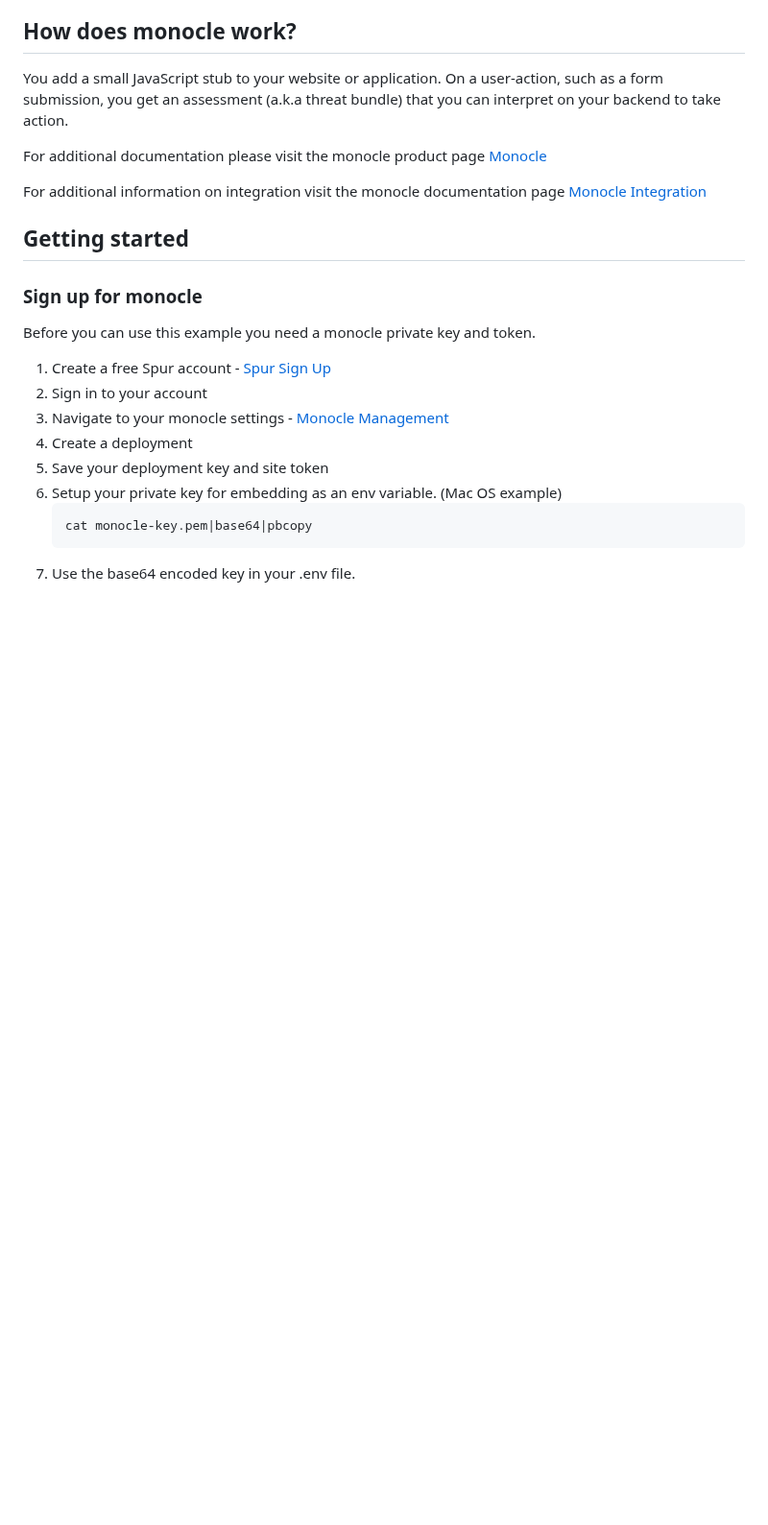
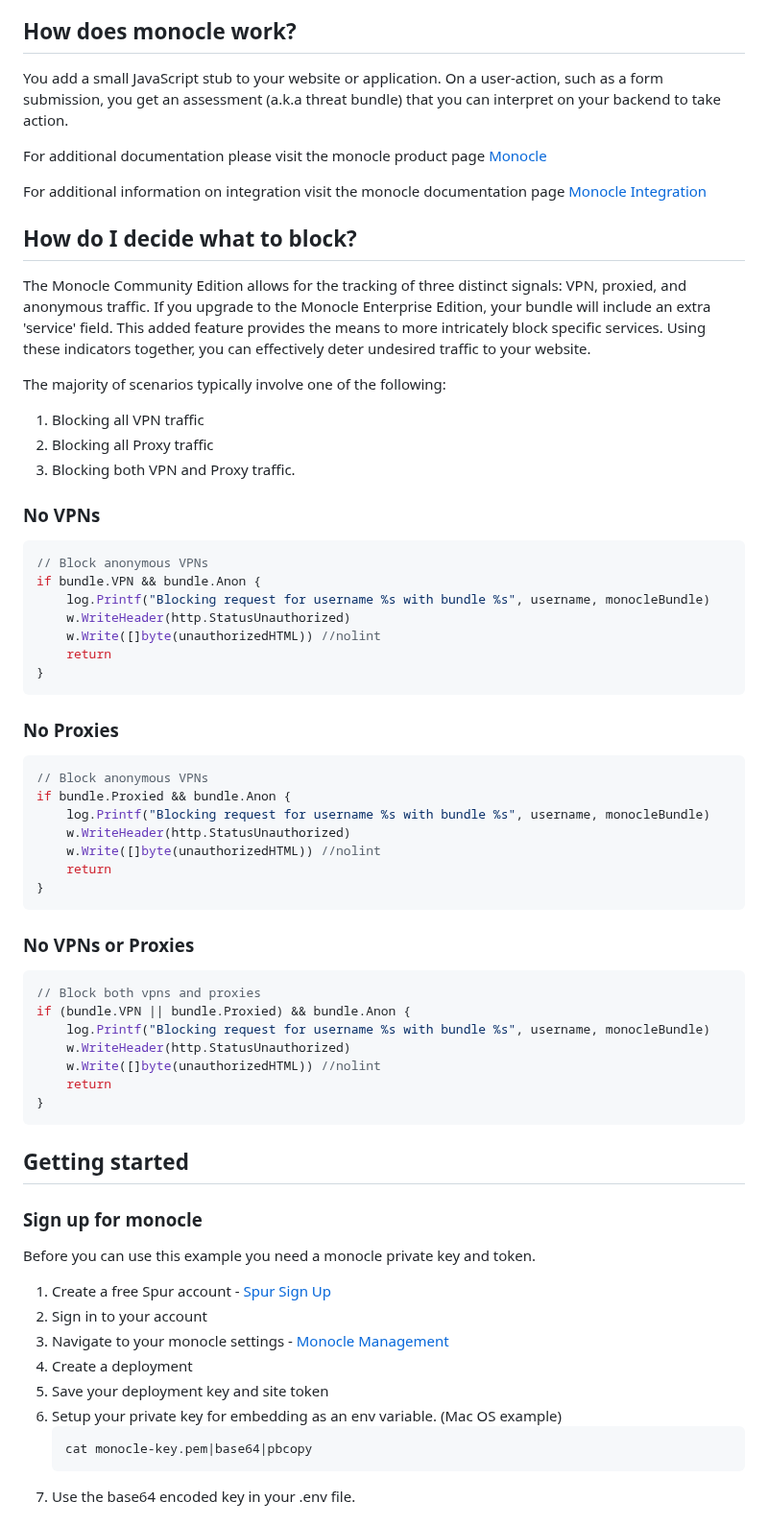
Before and after one commit to spurintel/monocle-example-go, a Markdown page: README.md, the part around the change. Shown at 96% size. Rendered like a GitHub page; blank space fills up the shorter version.

````diff
--- a/README.md
+++ b/README.md
@@ -39,6 +39,48 @@ For additional documentation please visit the monocle product page [Monocle](htt
 
 For additional information on integration visit the monocle documentation page [Monocle Integration](https://docs.spur.us/#/monocle?id=monocle)
 
+## How do I decide what to block?
+
+The Monocle Community Edition allows for the tracking of three distinct signals: VPN, proxied, and anonymous traffic. If you upgrade to the Monocle Enterprise Edition, your bundle will include an extra 'service' field. This added feature provides the means to more intricately block specific services. Using these indicators together, you can effectively deter undesired traffic to your website.
+
+The majority of scenarios typically involve one of the following:
+
+1. Blocking all VPN traffic
+2. Blocking all Proxy traffic
+3. Blocking both VPN and Proxy traffic.
+
+### No VPNs
+```go
+// Block anonymous VPNs
+if bundle.VPN && bundle.Anon {
+    log.Printf("Blocking request for username %s with bundle %s", username, monocleBundle)
+    w.WriteHeader(http.StatusUnauthorized)
+    w.Write([]byte(unauthorizedHTML)) //nolint
+    return
+}
+```
+
+### No Proxies
+```go
+// Block anonymous VPNs
+if bundle.Proxied && bundle.Anon {
+    log.Printf("Blocking request for username %s with bundle %s", username, monocleBundle)
+    w.WriteHeader(http.StatusUnauthorized)
+    w.Write([]byte(unauthorizedHTML)) //nolint
+    return
+}
+```
+
+### No VPNs or Proxies
+```go
+// Block both vpns and proxies
+if (bundle.VPN || bundle.Proxied) && bundle.Anon {
+    log.Printf("Blocking request for username %s with bundle %s", username, monocleBundle)
+    w.WriteHeader(http.StatusUnauthorized)
+    w.Write([]byte(unauthorizedHTML)) //nolint
+    return
+}
+```
 
 ## Getting started
 
````
